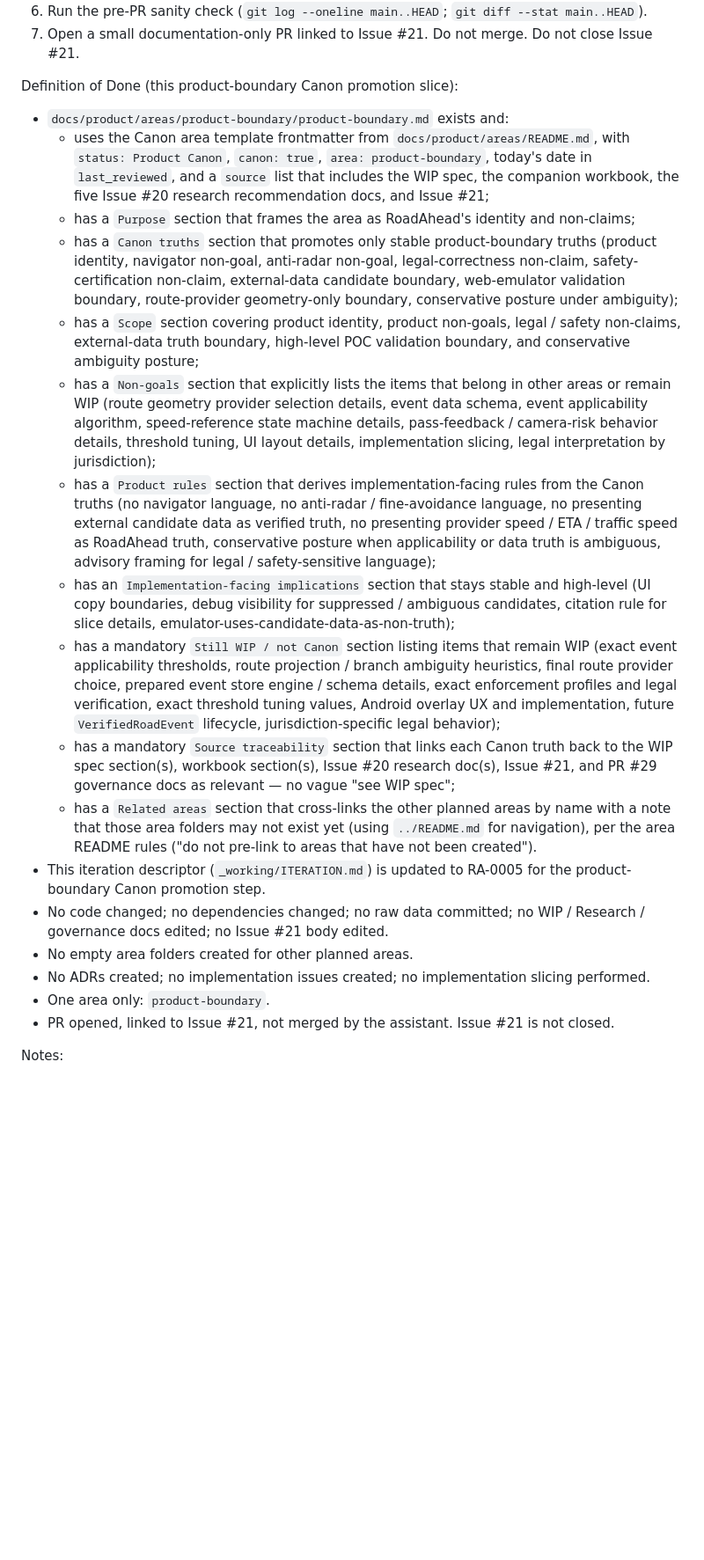
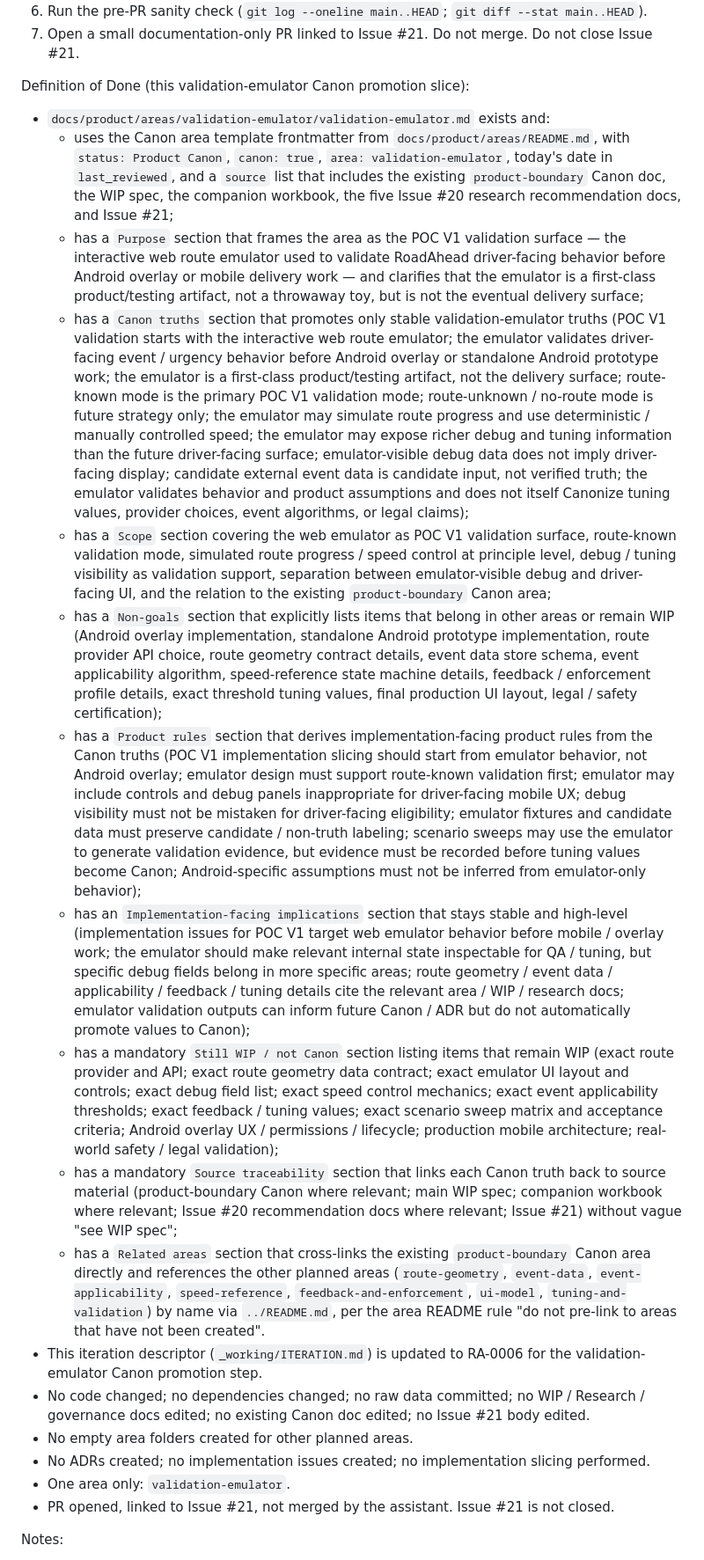
Before and after one commit to AlexanderTsarkov/RoadAhead, a Markdown page: _working/ITERATION.md, the part around one of its changes. Shown at 88% size. Rendered like a GitHub page; blank space fills up the shorter version.

```diff
--- a/_working/ITERATION.md
+++ b/_working/ITERATION.md
@@ -64,23 +68,23 @@ Order (this iteration):
 6. Run the pre-PR sanity check (`git log --oneline main..HEAD`; `git diff --stat main..HEAD`).
 7. Open a small documentation-only PR linked to Issue #21. Do not merge. Do not close Issue #21.
 
-Definition of Done (this product-boundary Canon promotion slice):
-- `docs/product/areas/product-boundary/product-boundary.md` exists and:
-  - uses the Canon area template frontmatter from `docs/product/areas/README.md`, with `status: Product Canon`, `canon: true`, `area: product-boundary`, today's date in `last_reviewed`, and a `source` list that includes the WIP spec, the companion workbook, the five Issue #20 research recommendation docs, and Issue #21;
-  - has a `Purpose` section that frames the area as RoadAhead's identity and non-claims;
-  - has a `Canon truths` section that promotes only stable product-boundary truths (product identity, navigator non-goal, anti-radar non-goal, legal-correctness non-claim, safety-certification non-claim, external-data candidate boundary, web-emulator validation boundary, route-provider geometry-only boundary, conservative posture under ambiguity);
-  - has a `Scope` section covering product identity, product non-goals, legal / safety non-claims, external-data truth boundary, high-level POC validation boundary, and conservative ambiguity posture;
-  - has a `Non-goals` section that explicitly lists the items that belong in other areas or remain WIP (route geometry provider selection details, event data schema, event applicability algorithm, speed-reference state machine details, pass-feedback / camera-risk behavior details, threshold tuning, UI layout details, implementation slicing, legal interpretation by jurisdiction);
-  - has a `Product rules` section that derives implementation-facing rules from the Canon truths (no navigator language, no anti-radar / fine-avoidance language, no presenting external candidate data as verified truth, no presenting provider speed / ETA / traffic speed as RoadAhead truth, conservative posture when applicability or data truth is ambiguous, advisory framing for legal / safety-sensitive language);
-  - has an `Implementation-facing implications` section that stays stable and high-level (UI copy boundaries, debug visibility for suppressed / ambiguous candidates, citation rule for slice details, emulator-uses-candidate-data-as-non-truth);
-  - has a mandatory `Still WIP / not Canon` section listing items that remain WIP (exact event applicability thresholds, route projection / branch ambiguity heuristics, final route provider choice, prepared event store engine / schema details, exact enforcement profiles and legal verification, exact threshold tuning values, Android overlay UX and implementation, future `VerifiedRoadEvent` lifecycle, jurisdiction-specific legal behavior);
-  - has a mandatory `Source traceability` section that links each Canon truth back to the WIP spec section(s), workbook section(s), Issue #20 research doc(s), Issue #21, and PR #29 governance docs as relevant — no vague "see WIP spec";
-  - has a `Related areas` section that cross-links the other planned areas by name with a note that those area folders may not exist yet (using `../README.md` for navigation), per the area README rules ("do not pre-link to areas that have not been created").
-- This iteration descriptor (`_working/ITERATION.md`) is updated to RA-0005 for the product-boundary Canon promotion step.
-- No code changed; no dependencies changed; no raw data committed; no WIP / Research / governance docs edited; no Issue #21 body edited.
+Definition of Done (this validation-emulator Canon promotion slice):
+- `docs/product/areas/validation-emulator/validation-emulator.md` exists and:
+  - uses the Canon area template frontmatter from `docs/product/areas/README.md`, with `status: Product Canon`, `canon: true`, `area: validation-emulator`, today's date in `last_reviewed`, and a `source` list that includes the existing `product-boundary` Canon doc, the WIP spec, the companion workbook, the five Issue #20 research recommendation docs, and Issue #21;
+  - has a `Purpose` section that frames the area as the POC V1 validation surface — the interactive web route emulator used to validate RoadAhead driver-facing behavior before Android overlay or mobile delivery work — and clarifies that the emulator is a first-class product/testing artifact, not a throwaway toy, but is not the eventual delivery surface;
+  - has a `Canon truths` section that promotes only stable validation-emulator truths (POC V1 validation starts with the interactive web route emulator; the emulator validates driver-facing event / urgency behavior before Android overlay or standalone Android prototype work; the emulator is a first-class product/testing artifact, not the delivery surface; route-known mode is the primary POC V1 validation mode; route-unknown / no-route mode is future strategy only; the emulator may simulate route progress and use deterministic / manually controlled speed; the emulator may expose richer debug and tuning information than the future driver-facing surface; emulator-visible debug data does not imply driver-facing display; candidate external event data is candidate input, not verified truth; the emulator validates behavior and product assumptions and does not itself Canonize tuning values, provider choices, event algorithms, or legal claims);
+  - has a `Scope` section covering the web emulator as POC V1 validation surface, route-known validation mode, simulated route progress / speed control at principle level, debug / tuning visibility as validation support, separation between emulator-visible debug and driver-facing UI, and the relation to the existing `product-boundary` Canon area;
+  - has a `Non-goals` section that explicitly lists items that belong in other areas or remain WIP (Android overlay implementation, standalone Android prototype implementation, route provider API choice, route geometry contract details, event data store schema, event applicability algorithm, speed-reference state machine details, feedback / enforcement profile details, exact threshold tuning values, final production UI layout, legal / safety certification);
+  - has a `Product rules` section that derives implementation-facing product rules from the Canon truths (POC V1 implementation slicing should start from emulator behavior, not Android overlay; emulator design must support route-known validation first; emulator may include controls and debug panels inappropriate for driver-facing mobile UX; debug visibility must not be mistaken for driver-facing eligibility; emulator fixtures and candidate data must preserve candidate / non-truth labeling; scenario sweeps may use the emulator to generate validation evidence, but evidence must be recorded before tuning values become Canon; Android-specific assumptions must not be inferred from emulator-only behavior);
+  - has an `Implementation-facing implications` section that stays stable and high-level (implementation issues for POC V1 target web emulator behavior before mobile / overlay work; the emulator should make relevant internal state inspectable for QA / tuning, but specific debug fields belong in more specific areas; route geometry / event data / applicability / feedback / tuning details cite the relevant area / WIP / research docs; emulator validation outputs can inform future Canon / ADR but do not automatically promote values to Canon);
+  - has a mandatory `Still WIP / not Canon` section listing items that remain WIP (exact route provider and API; exact route geometry data contract; exact emulator UI layout and controls; exact debug field list; exact speed control mechanics; exact event applicability thresholds; exact feedback / tuning values; exact scenario sweep matrix and acceptance criteria; Android overlay UX / permissions / lifecycle; production mobile architecture; real-world safety / legal validation);
+  - has a mandatory `Source traceability` section that links each Canon truth back to source material (product-boundary Canon where relevant; main WIP spec; companion workbook where relevant; Issue #20 recommendation docs where relevant; Issue #21) without vague "see WIP spec";
+  - has a `Related areas` section that cross-links the existing `product-boundary` Canon area directly and references the other planned areas (`route-geometry`, `event-data`, `event-applicability`, `speed-reference`, `feedback-and-enforcement`, `ui-model`, `tuning-and-validation`) by name via `../README.md`, per the area README rule "do not pre-link to areas that have not been created".
+- This iteration descriptor (`_working/ITERATION.md`) is updated to RA-0006 for the validation-emulator Canon promotion step.
+- No code changed; no dependencies changed; no raw data committed; no WIP / Research / governance docs edited; no existing Canon doc edited; no Issue #21 body edited.
 - No empty area folders created for other planned areas.
 - No ADRs created; no implementation issues created; no implementation slicing performed.
-- One area only: `product-boundary`.
+- One area only: `validation-emulator`.
 - PR opened, linked to Issue #21, not merged by the assistant. Issue #21 is not closed.
 
 Notes:
```
Also changed, not shown: other parts of _working/ITERATION.md (+22 -18 lines), 1 other file.
